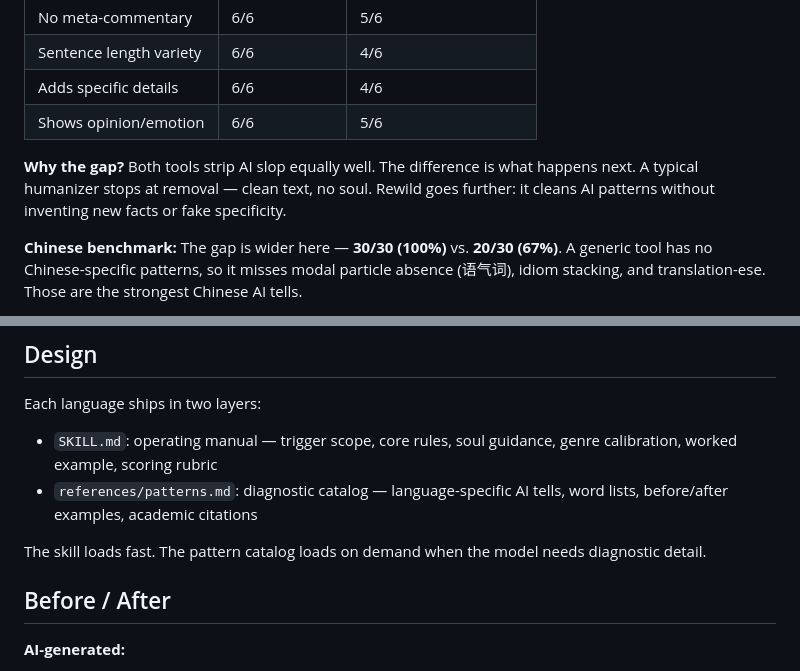
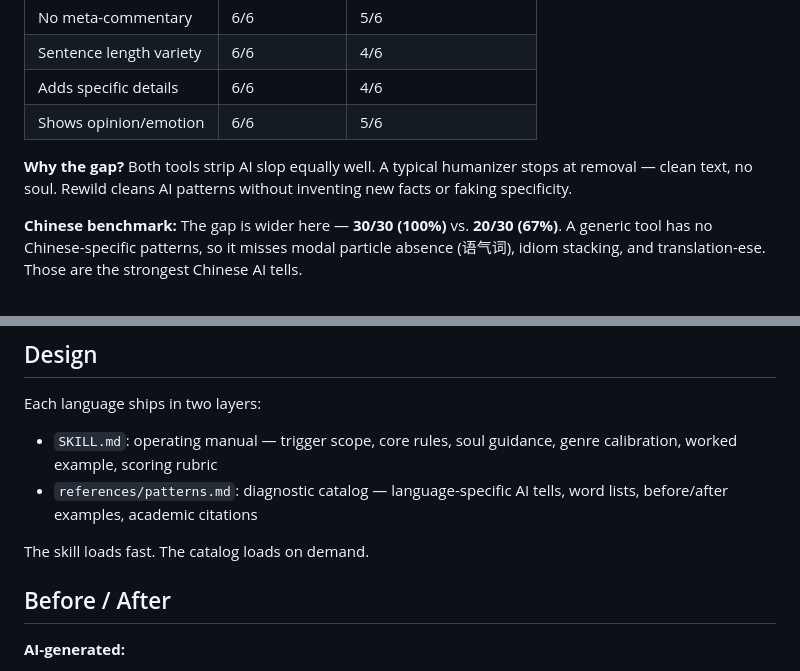
Before and after one commit to wallmage/rewild, a Markdown page: README.md, 2 parts joined by grey strips. Drawn GitHub-style.

```diff
--- a/README.md
+++ b/README.md
@@ -19,7 +31,7 @@ Same AI text, same model, blind comparison. 10 assertions per output, 3 test pro
 | Adds specific details | 6/6 | 4/6 |
 | Shows opinion/emotion | 6/6 | 5/6 |
 
-**Why the gap?** Both tools strip AI slop equally well. The difference is what happens next. A typical humanizer stops at removal — clean text, no soul. Rewild goes further: it cleans AI patterns without inventing new facts or fake specificity.
+**Why the gap?** Both tools strip AI slop equally well. A typical humanizer stops at removal — clean text, no soul. Rewild cleans AI patterns without inventing new facts or faking specificity.
 
 **Chinese benchmark:** The gap is wider here — **30/30 (100%)** vs. **20/30 (67%)**. A generic tool has no Chinese-specific patterns, so it misses modal particle absence (语气词), idiom stacking, and translation-ese. Those are the strongest Chinese AI tells.
 
@@ -51,7 +63,7 @@ Each language ships in two layers:
 - `SKILL.md`: operating manual — trigger scope, core rules, soul guidance, genre calibration, worked example, scoring rubric
 - `references/patterns.md`: diagnostic catalog — language-specific AI tells, word lists, before/after examples, academic citations
 
-The skill loads fast. The pattern catalog loads on demand when the model needs diagnostic detail.
+The skill loads fast. The catalog loads on demand.
 
 ## Before / After
 
```
Also changed, not shown: other parts of README.md (+12 -0 lines).
